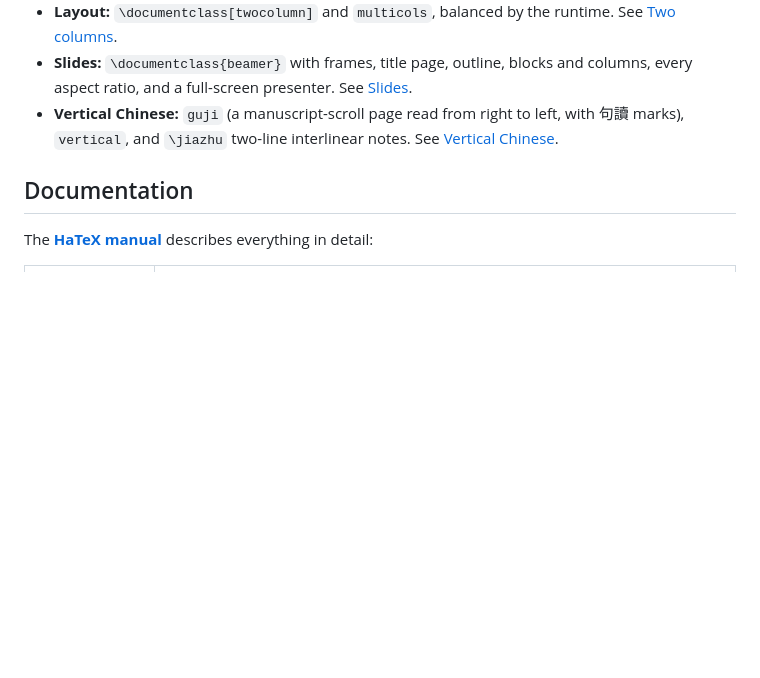
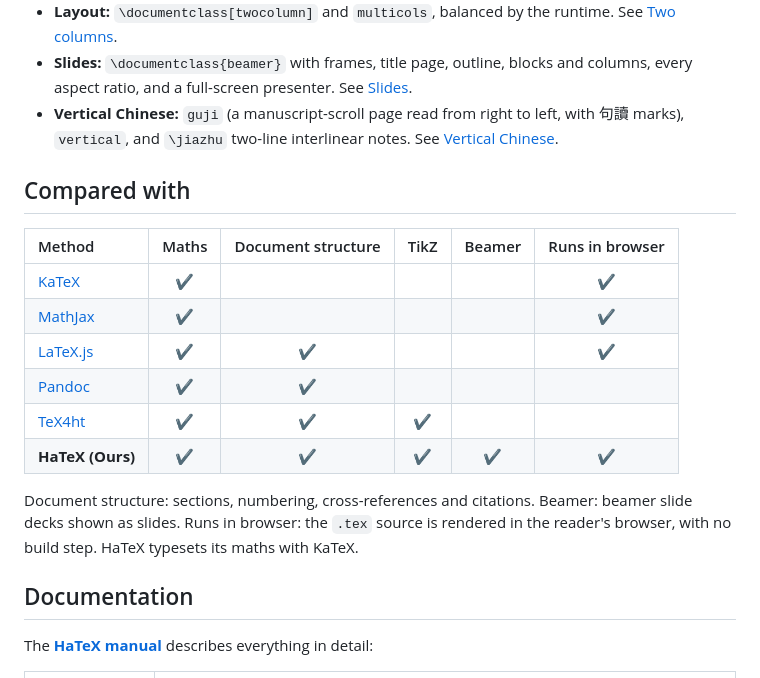
Before and after one commit to mejistus/hatex, a Markdown page: README.md, the part around the change. GitHub-like rendering; blank space fills up the shorter version.

Commit message:
README: a comparison table, HaTeX (Ours) in the last row

```diff
--- a/README.md
+++ b/README.md
@@ -57,6 +57,19 @@ This is the subset of LaTeX that articles and blog posts use. **Commands it does
 - **Slides:** `\documentclass{beamer}` with frames, title page, outline, blocks and columns, every aspect ratio, and a full-screen presenter. See [Slides](docs/manual/slides.md).
 - **Vertical Chinese:** `guji` (a manuscript-scroll page read from right to left, with 句讀 marks), `vertical`, and `\jiazhu` two-line interlinear notes. See [Vertical Chinese](docs/manual/vertical-chinese.md).
 
+## Compared with
+
+| Method | Maths | Document structure | TikZ | Beamer | Runs in browser |
+|:--|:-:|:-:|:-:|:-:|:-:|
+| [KaTeX](https://katex.org) | ✔ | | | | ✔ |
+| [MathJax](https://www.mathjax.org) | ✔ | | | | ✔ |
+| [LaTeX.js](https://latex.js.org) | ✔ | ✔ | | | ✔ |
+| [Pandoc](https://pandoc.org) | ✔ | ✔ | | | |
+| [TeX4ht](https://tug.org/tex4ht/) | ✔ | ✔ | ✔ | | |
+| **HaTeX (Ours)** | **✔** | **✔** | **✔** | **✔** | **✔** |
+
+Document structure: sections, numbering, cross-references and citations. Beamer: beamer slide decks shown as slides. Runs in browser: the `.tex` source is rendered in the reader's browser, with no build step. HaTeX typesets its maths with KaTeX.
+
 ## Documentation
 
 The **[HaTeX manual](docs/manual/README.md)** describes everything in detail:
```
